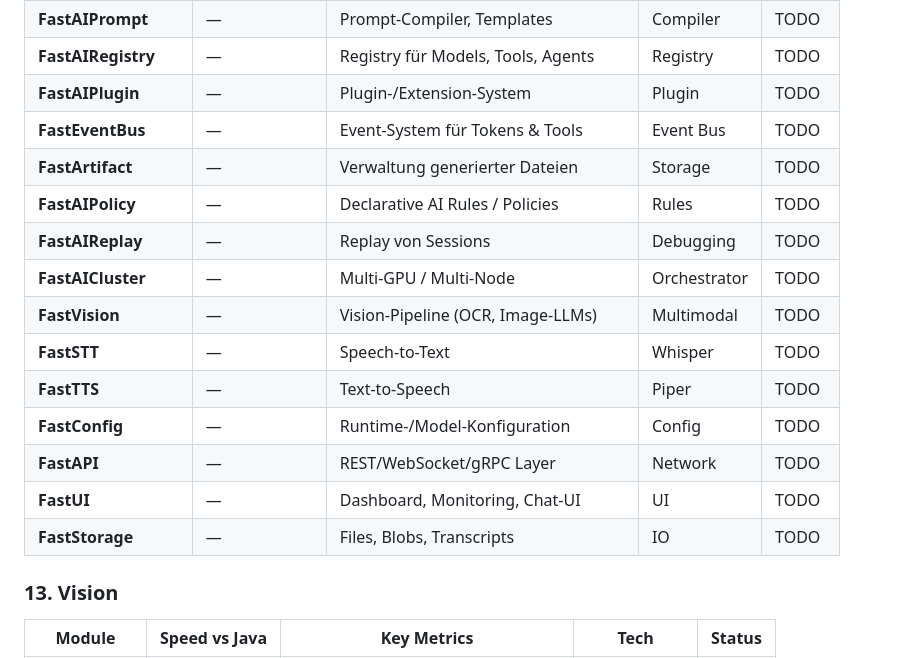
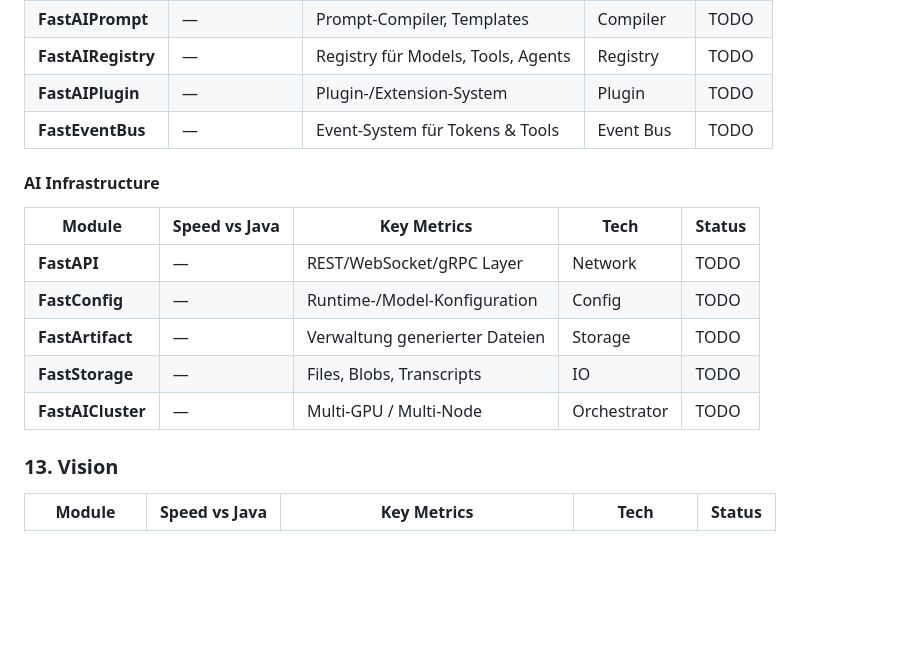
Before and after one commit to andrestubbe/FastJava, a Markdown page: README.md, the part around one of its changes. Rendered like a GitHub page; blank space fills up the shorter version.

```diff
--- a/README.md
+++ b/README.md
@@ -149,17 +173,15 @@ A unified directory of all FastJava modules. Categorized by functional domain, i
 | **FastAIRegistry** | — | Registry für Models, Tools, Agents| Registry | TODO |
 | **FastAIPlugin** | — | Plugin-/Extension-System | Plugin | TODO |
 | **FastEventBus** | — | Event-System für Tokens & Tools | Event Bus | TODO |
+
+#### AI Infrastructure
+| Module | Speed vs Java | Key Metrics | Tech | Status |
+|--------|---------------|-------------|------|--------|
+| **FastAPI** | — | REST/WebSocket/gRPC Layer | Network | TODO |
+| **FastConfig** | — | Runtime-/Model-Konfiguration | Config | TODO |
 | **FastArtifact** | — | Verwaltung generierter Dateien | Storage | TODO |
-| **FastAIPolicy** | — | Declarative AI Rules / Policies | Rules | TODO |
-| **FastAIReplay** | — | Replay von Sessions | Debugging | TODO |
+| **FastStorage** | — | Files, Blobs, Transcripts | IO | TODO |
 | **FastAICluster** | — | Multi-GPU / Multi-Node | Orchestrator | TODO |
-| **FastVision** | — | Vision-Pipeline (OCR, Image-LLMs) | Multimodal | TODO |
-| **FastSTT** | — | Speech-to-Text | Whisper | TODO |
-| **FastTTS** | — | Text-to-Speech | Piper | TODO |
-| **FastConfig** | — | Runtime-/Model-Konfiguration | Config | TODO |
-| **FastAPI** | — | REST/WebSocket/gRPC Layer | Network | TODO |
-| **FastUI** | — | Dashboard, Monitoring, Chat-UI | UI | TODO |
-| **FastStorage** | — | Files, Blobs, Transcripts | IO | TODO |
 
 ### 13. Vision
 | Module | Speed vs Java | Key Metrics | Tech | Status |
```
Also changed, not shown: other parts of README.md (+34 -10 lines), MAP.md (+43 -21 lines).
